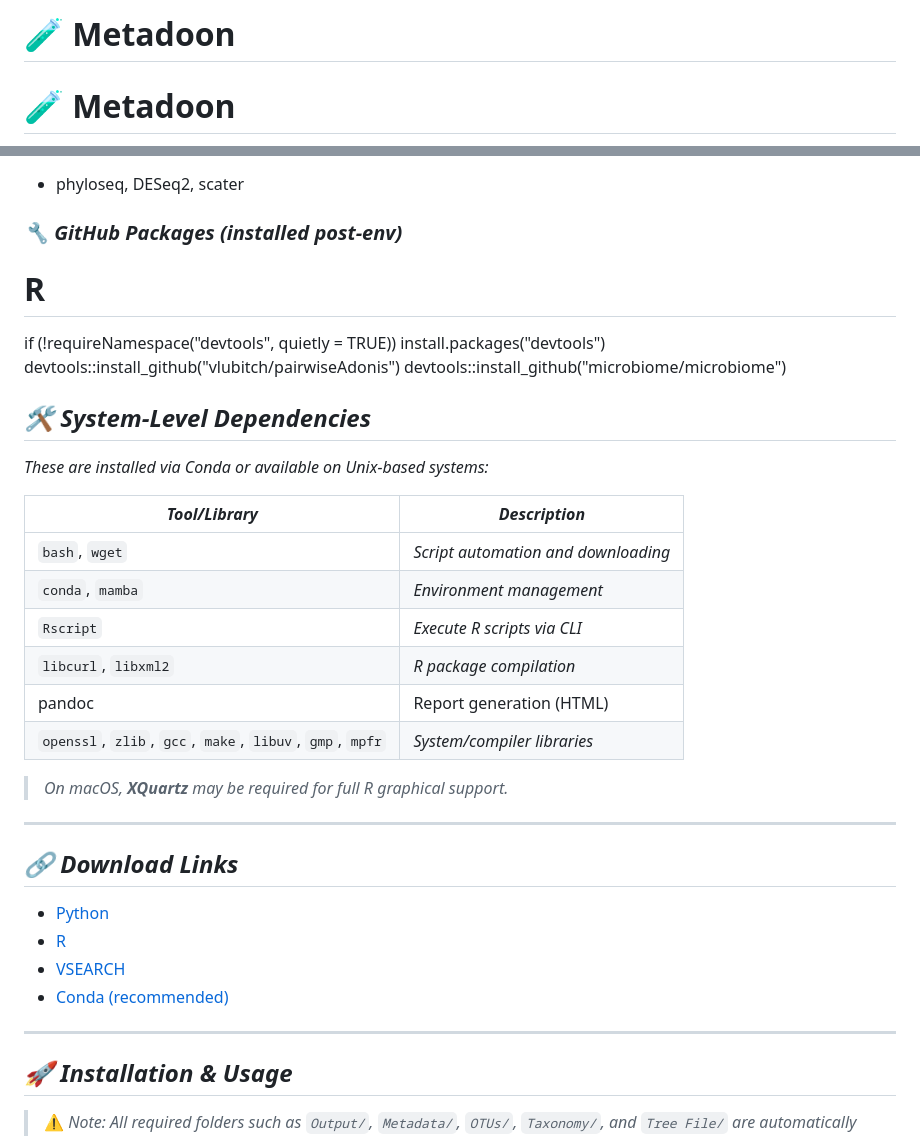
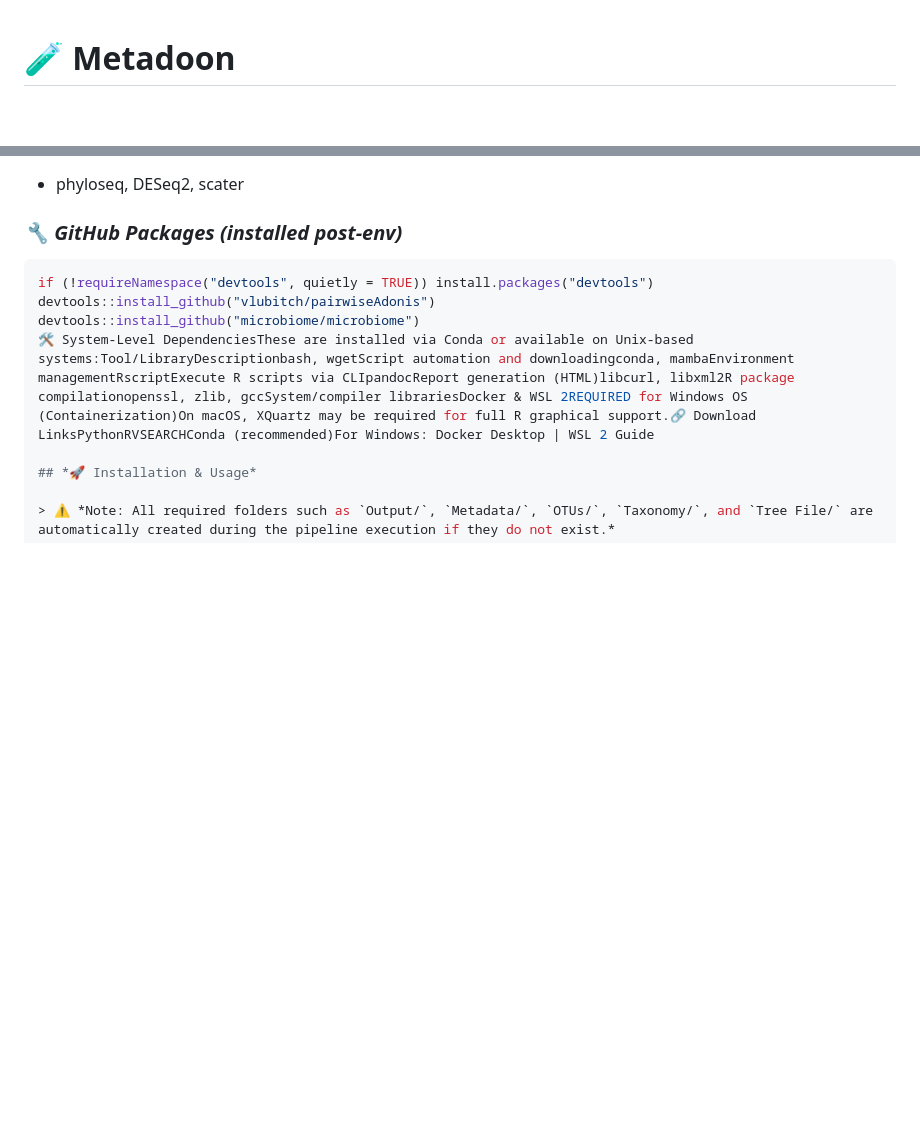
Before and after one commit to rdo-adan/Metadoon-Beta, a Markdown page: Readme.md, 2 parts joined by grey strips. Drawn GitHub-style; blank space fills up the shorter version.

````diff
--- a/Readme.md
+++ b/Readme.md
@@ -1,4 +1,3 @@
-# 🧪 Metadoon
 # 🧪 Metadoon
 
 <div align="center">
@@ -48,36 +48,11 @@ All packages listed below are automatically installed by the Conda environment.
 * phyloseq, DESeq2, scater
 
 ### *🔧 GitHub Packages (installed post-env)*
-# R
+```r
 if (!requireNamespace("devtools", quietly = TRUE)) install.packages("devtools")
 devtools::install_github("vlubitch/pairwiseAdonis")
 devtools::install_github("microbiome/microbiome")
-## *🛠️ System-Level Dependencies*
-
-*These are installed via Conda or available on Unix-based systems:*
-
-| *Tool/Library*                                           | *Description*                       |
-| -------------------------------------------------------- | ----------------------------------- |
-| `bash`, `wget`                                           | *Script automation and downloading* |
-| `conda`, `mamba`                                         | *Environment management*            |
-| `Rscript`                                                | *Execute R scripts via CLI*         |
-| `libcurl`, `libxml2`                                     | *R package compilation*             |
-| pandoc                                                   | Report generation (HTML)            |
-| `openssl`, `zlib`, `gcc`, `make`, `libuv`, `gmp`, `mpfr` | *System/compiler libraries*         |
-
-
-> *On macOS, **XQuartz** may be required for full R graphical support.*
-
----
-
-## *🔗 Download Links*
-
-* [Python](https://www.python.org/downloads/)
-* [R](https://cran.r-project.org/)
-* [VSEARCH](https://github.com/torognes/vsearch/releases)
-* [Conda (recommended)](https://docs.conda.io/en/latest/)
-
----
+🛠️ System-Level DependenciesThese are installed via Conda or available on Unix-based systems:Tool/LibraryDescriptionbash, wgetScript automation and downloadingconda, mambaEnvironment managementRscriptExecute R scripts via CLIpandocReport generation (HTML)libcurl, libxml2R package compilationopenssl, zlib, gccSystem/compiler librariesDocker & WSL 2REQUIRED for Windows OS (Containerization)On macOS, XQuartz may be required for full R graphical support.🔗 Download LinksPythonRVSEARCHConda (recommended)For Windows: Docker Desktop | WSL 2 Guide
 
 ## *🚀 Installation & Usage*
 
````
Also changed, not shown: other parts of Readme.md (+4 -3 lines).
